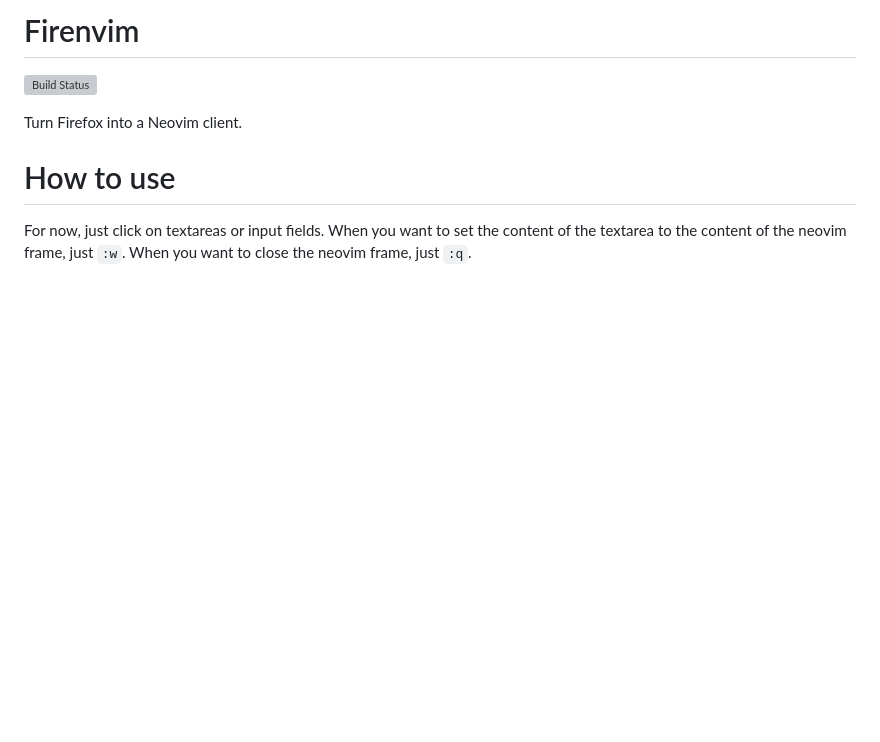
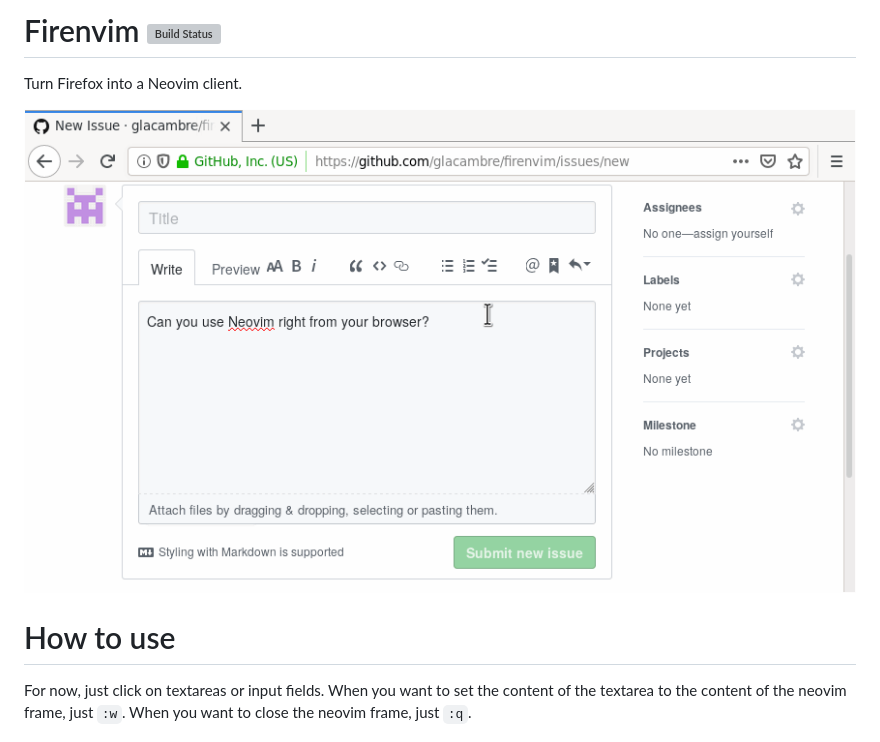
Before and after one commit to glacambre/firenvim, a Markdown page: README.md, the part around the change. GitHub-like rendering; pictures changed too: firenvim.gif (added); blank space fills up the shorter version; grey boxes are pictures that could not be loaded.

Commit message:
Add firenvim.gif to readme

```diff
--- a/README.md
+++ b/README.md
@@ -1,7 +1,8 @@
-# Firenvim
-[![Build Status](https://travis-ci.org/glacambre/firenvim.svg?branch=master)](https://travis-ci.org/glacambre/firenvim)
+# Firenvim [![Build Status](https://travis-ci.org/glacambre/firenvim.svg?branch=master)](https://travis-ci.org/glacambre/firenvim)
 
 Turn Firefox into a Neovim client.
+
+![Firenvim demo](firenvim.gif)
 
 # How to use
 
```
